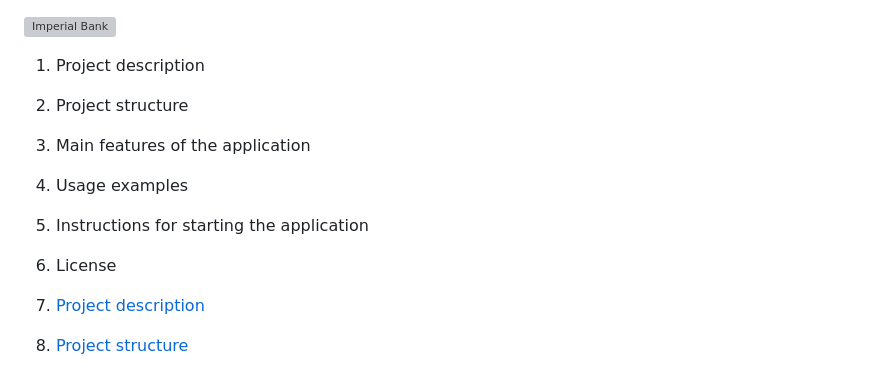
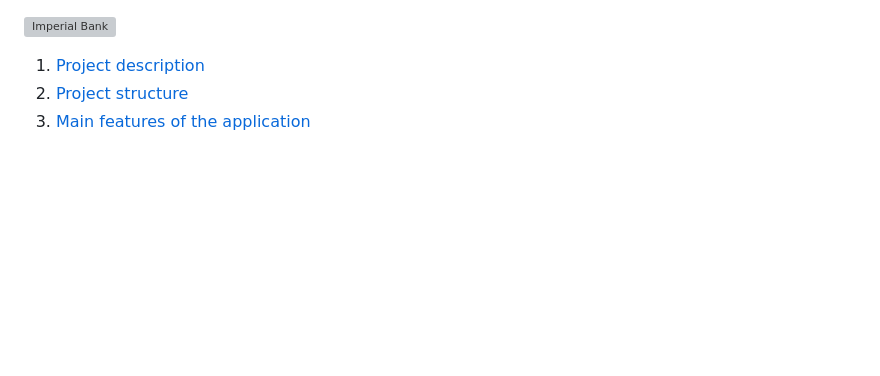
Before and after one commit to Marcin-Lewandowski/OnlineBanking, a Markdown page: README.md, the part around the change. GitHub-like rendering; blank space fills up the shorter version; grey boxes are pictures that could not be loaded.

```diff
--- a/README.md
+++ b/README.md
@@ -1,14 +1,6 @@
 
 ![Imperial Bank](https://github.com/Marcin-Lewandowski/OnlineBanking/blob/master/static/imperialbankmini.jpg )
 
-
-
-1. Project description
-2. Project structure
-3. Main features of the application
-4. Usage examples
-5. Instructions for starting the application
-6. License
 
 1. [Project description](#project-description)
 2. [Project structure](#project-structure)
```
